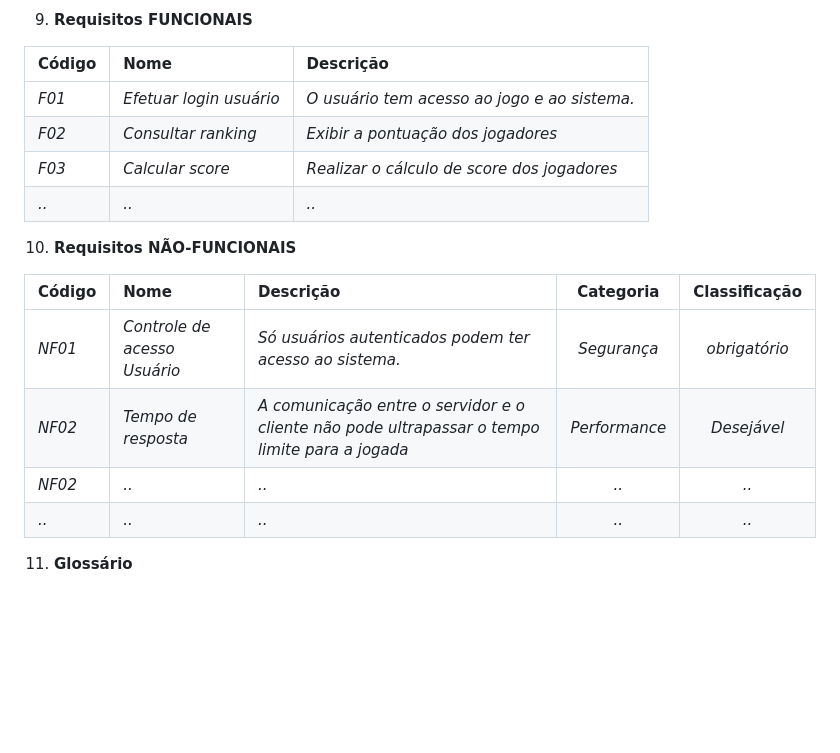
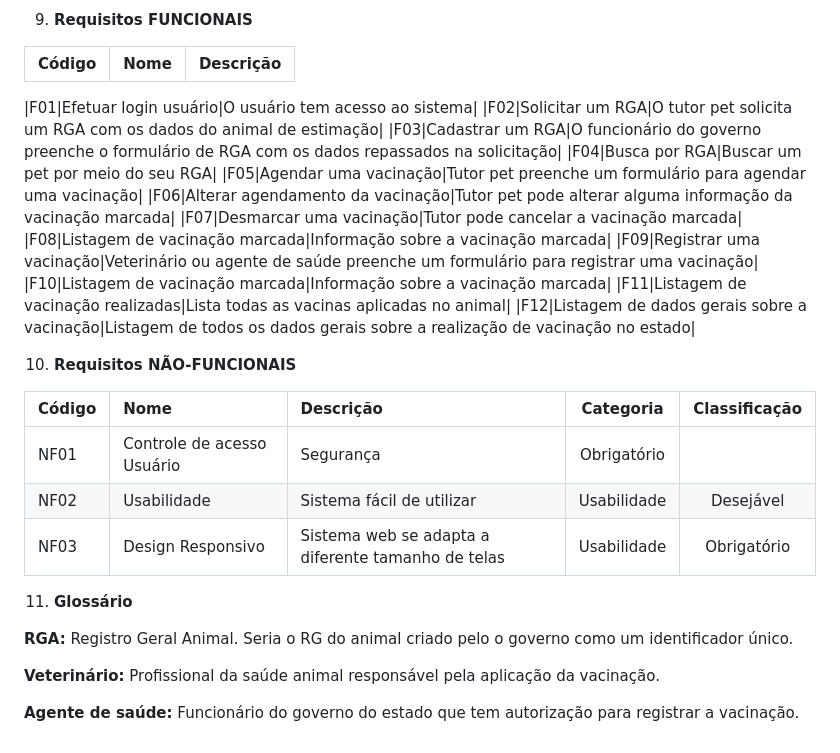
Before and after one commit to carolinapraxedes/VacinaPET, a Markdown page: docs/documentos/[RN PET] Documentos_de_Visão.md, the part around one of its changes. Rendered like a GitHub page; blank space fills up the shorter version.

Commit message:
conclusao do documento de visao em md

```diff
--- a/docs/documentos/[RN PET] Documentos_de_Visão.md
+++ b/docs/documentos/[RN PET] Documentos_de_Visão.md
@@ -70,19 +69,35 @@ O sistema tem como objetivo facilitar e centralizar as informações sobre a vac
 
 |**Código**|**Nome**|**Descrição**|
 | :- | :- | :- |
-|*F01*|*Efetuar login usuário*|*O usuário tem acesso ao jogo e ao sistema.*|
-|*F02*|*Consultar ranking*|*Exibir a pontuação dos jogadores*|
-|*F03*|*Calcular score*|*Realizar o cálculo de score dos jogadores*|
-|*..*|*..*|*..*|
+
+|F01|Efetuar login usuário|O usuário tem acesso ao sistema|
+|F02|Solicitar um RGA|O tutor pet solicita um RGA com os dados do animal de estimação|
+|F03|Cadastrar um RGA|O funcionário do governo preenche o formulário de RGA com os dados repassados na solicitação|
+|F04|Busca por RGA|Buscar um pet por meio do seu RGA|
+|F05|Agendar uma vacinação|Tutor pet preenche um formulário para agendar uma vacinação|
+|F06|Alterar agendamento da vacinação|Tutor pet pode alterar alguma informação da vacinação marcada|
+|F07|Desmarcar uma vacinação|Tutor pode cancelar a vacinação marcada|
+|F08|Listagem de vacinação marcada|Informação sobre a vacinação marcada|
+|F09|Registrar uma vacinação|Veterinário ou agente de saúde preenche um formulário para registrar uma vacinação|
+|F10|Listagem de vacinação marcada|Informação sobre a vacinação marcada|
+|F11|Listagem de vacinação realizadas|Lista todas as vacinas aplicadas no animal|
+|F12|Listagem de dados gerais sobre a vacinação|Listagem de todos os dados gerais sobre a realização de vacinação no estado|
+
 
 
 10. **Requisitos NÃO-FUNCIONAIS**
 
 |**Código**|**Nome**|**Descrição**|**Categoria**|**Classificação**<br>|
 | :- | :- | :- | :-: | :-: |
-|*NF01*|*Controle de acesso Usuário*|*Só usuários autenticados podem ter acesso ao sistema.*|*Segurança*|*obrigatório*|
-|*NF02*|*Tempo de resposta*|*A comunicação entre o servidor e o cliente não pode ultrapassar o tempo limite para a jogada*|*Performance*|*Desejável*|
-|*NF02*|*..*|*..*|*..*|*..*|
-|*..*|*..*|*..*|*..*|*..*|
+|NF01|Controle de acesso Usuário|Segurança|Obrigatório|
+|NF02|Usabilidade|Sistema fácil de utilizar|Usabilidade|Desejável|
+|NF03|Design Responsivo|Sistema web se adapta a diferente tamanho de telas|Usabilidade|Obrigatório|
+
 
 11. **Glossário**
+
+**RGA:** Registro Geral Animal. Seria o RG do animal criado pelo o governo como um identificador único.
+
+**Veterinário:** Profissional da saúde animal responsável pela aplicação da vacinação.
+
+**Agente de saúde:** Funcionário do governo do estado que tem autorização para registrar a vacinação.
```
Also changed, not shown: other parts of docs/documentos/[RN PET] Documentos_de_Visão.md (+1 -2 lines).
